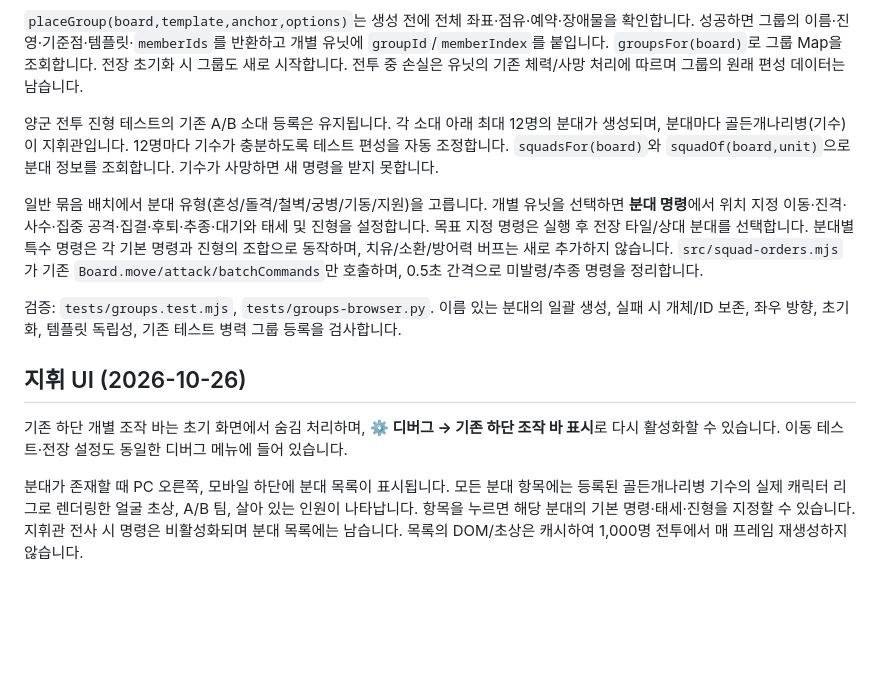
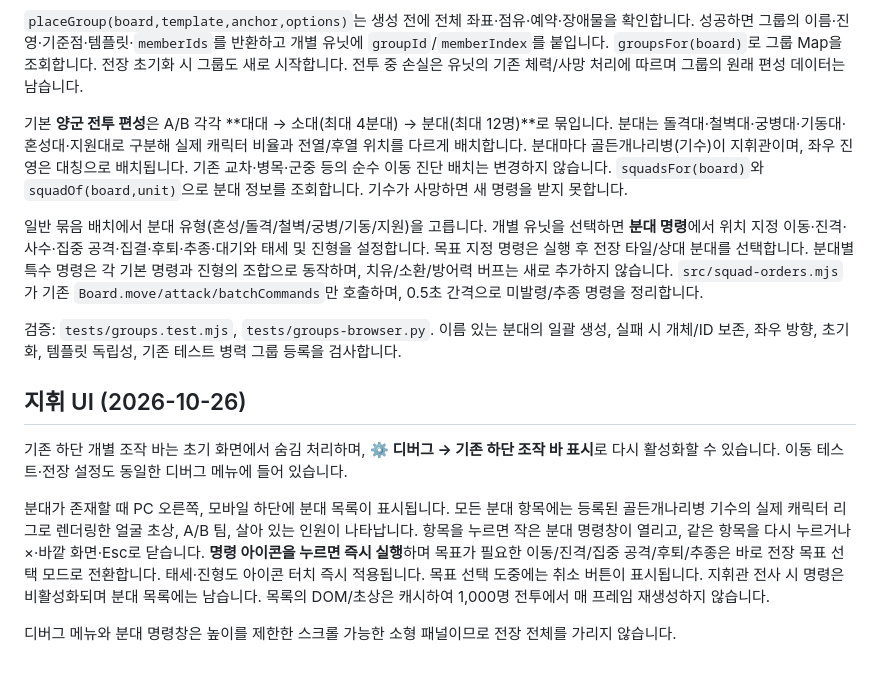
Before and after one commit to jaksim0sec/FlowerWars-MINI, a Markdown page: docs/unit-groups.md, the part around the change. GitHub-like rendering; blank space fills up the shorter version.

Commit message:
docs: align UI and formation guidance with compact icon commands and battalions

```diff
--- a/docs/unit-groups.md
+++ b/docs/unit-groups.md
@@ -6,7 +6,7 @@
 
 `placeGroup(board,template,anchor,options)`는 생성 전에 전체 좌표·점유·예약·장애물을 확인합니다. 성공하면 그룹의 이름·진영·기준점·템플릿·`memberIds`를 반환하고 개별 유닛에 `groupId`/`memberIndex`를 붙입니다. `groupsFor(board)`로 그룹 Map을 조회합니다. 전장 초기화 시 그룹도 새로 시작합니다. 전투 중 손실은 유닛의 기존 체력/사망 처리에 따르며 그룹의 원래 편성 데이터는 남습니다.
 
-양군 전투 진형 테스트의 기존 A/B 소대 등록은 유지됩니다. 각 소대 아래 최대 12명의 분대가 생성되며, 분대마다 골든개나리병(기수)이 지휘관입니다. 12명마다 기수가 충분하도록 테스트 편성을 자동 조정합니다. `squadsFor(board)`와 `squadOf(board,unit)`으로 분대 정보를 조회합니다. 기수가 사망하면 새 명령을 받지 못합니다.
+기본 **양군 전투 편성**은 A/B 각각 **대대 → 소대(최대 4분대) → 분대(최대 12명)**로 묶입니다. 분대는 돌격대·철벽대·궁병대·기동대·혼성대·지원대로 구분해 실제 캐릭터 비율과 전열/후열 위치를 다르게 배치합니다. 분대마다 골든개나리병(기수)이 지휘관이며, 좌우 진영은 대칭으로 배치됩니다. 기존 교차·병목·군중 등의 순수 이동 진단 배치는 변경하지 않습니다. `squadsFor(board)`와 `squadOf(board,unit)`으로 분대 정보를 조회합니다. 기수가 사망하면 새 명령을 받지 못합니다.
 
 일반 묶음 배치에서 분대 유형(혼성/돌격/철벽/궁병/기동/지원)을 고릅니다. 개별 유닛을 선택하면 **분대 명령**에서 위치 지정 이동·진격·사수·집중 공격·집결·후퇴·추종·대기와 태세 및 진형을 설정합니다. 목표 지정 명령은 실행 후 전장 타일/상대 분대를 선택합니다. 분대별 특수 명령은 각 기본 명령과 진형의 조합으로 동작하며, 치유/소환/방어력 버프는 새로 추가하지 않습니다. `src/squad-orders.mjs`가 기존 `Board.move/attack/batchCommands`만 호출하며, 0.5초 간격으로 미발령/추종 명령을 정리합니다.
 
@@ -17,4 +17,6 @@
 
 기존 하단 개별 조작 바는 초기 화면에서 숨김 처리하며, **⚙ 디버그 → 기존 하단 조작 바 표시**로 다시 활성화할 수 있습니다. 이동 테스트·전장 설정도 동일한 디버그 메뉴에 들어 있습니다.
 
-분대가 존재할 때 PC 오른쪽, 모바일 하단에 분대 목록이 표시됩니다. 모든 분대 항목에는 등록된 골든개나리병 기수의 실제 캐릭터 리그로 렌더링한 얼굴 초상, A/B 팀, 살아 있는 인원이 나타납니다. 항목을 누르면 해당 분대의 기본 명령·태세·진형을 지정할 수 있습니다. 지휘관 전사 시 명령은 비활성화되며 분대 목록에는 남습니다. 목록의 DOM/초상은 캐시하여 1,000명 전투에서 매 프레임 재생성하지 않습니다.
+분대가 존재할 때 PC 오른쪽, 모바일 하단에 분대 목록이 표시됩니다. 모든 분대 항목에는 등록된 골든개나리병 기수의 실제 캐릭터 리그로 렌더링한 얼굴 초상, A/B 팀, 살아 있는 인원이 나타납니다. 항목을 누르면 작은 분대 명령창이 열리고, 같은 항목을 다시 누르거나 ×·바깥 화면·Esc로 닫습니다. **명령 아이콘을 누르면 즉시 실행**하며 목표가 필요한 이동/진격/집중 공격/후퇴/추종은 바로 전장 목표 선택 모드로 전환합니다. 태세·진형도 아이콘 터치 즉시 적용됩니다. 목표 선택 도중에는 취소 버튼이 표시됩니다. 지휘관 전사 시 명령은 비활성화되며 분대 목록에는 남습니다. 목록의 DOM/초상은 캐시하여 1,000명 전투에서 매 프레임 재생성하지 않습니다.
+
+디버그 메뉴와 분대 명령창은 높이를 제한한 스크롤 가능한 소형 패널이므로 전장 전체를 가리지 않습니다.
```
